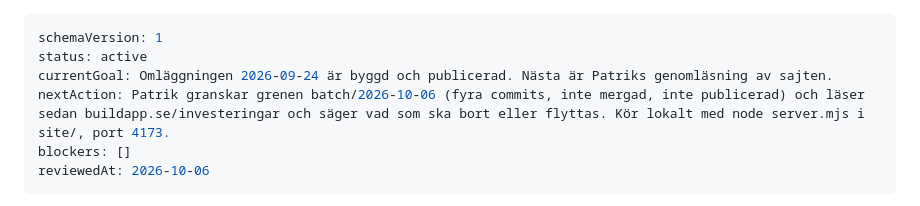
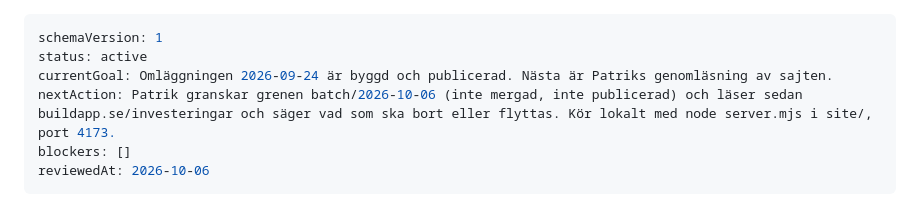
Before and after one commit to buildapp-se/investeringar, a Markdown page: HANDOFF.md, the part around the change. Drawn GitHub-style.

Commit message:
docs: rätta överlämningsraden
Co-Authored-By: Claude Opus 5.5 (1M context) <noreply@anthropic.com>

```diff
--- a/HANDOFF.md
+++ b/HANDOFF.md
@@ -2,7 +2,7 @@
 schemaVersion: 1
 status: active
 currentGoal: Omläggningen 2026-09-24 är byggd och publicerad. Nästa är Patriks genomläsning av sajten.
-nextAction: Patrik granskar grenen batch/2026-10-06 (fyra commits, inte mergad, inte publicerad) och läser sedan buildapp.se/investeringar och säger vad som ska bort eller flyttas. Kör lokalt med node server.mjs i site/, port 4173.
+nextAction: Patrik granskar grenen batch/2026-10-06 (inte mergad, inte publicerad) och läser sedan buildapp.se/investeringar och säger vad som ska bort eller flyttas. Kör lokalt med node server.mjs i site/, port 4173.
 blockers: []
 reviewedAt: 2026-10-06
 ---
```
